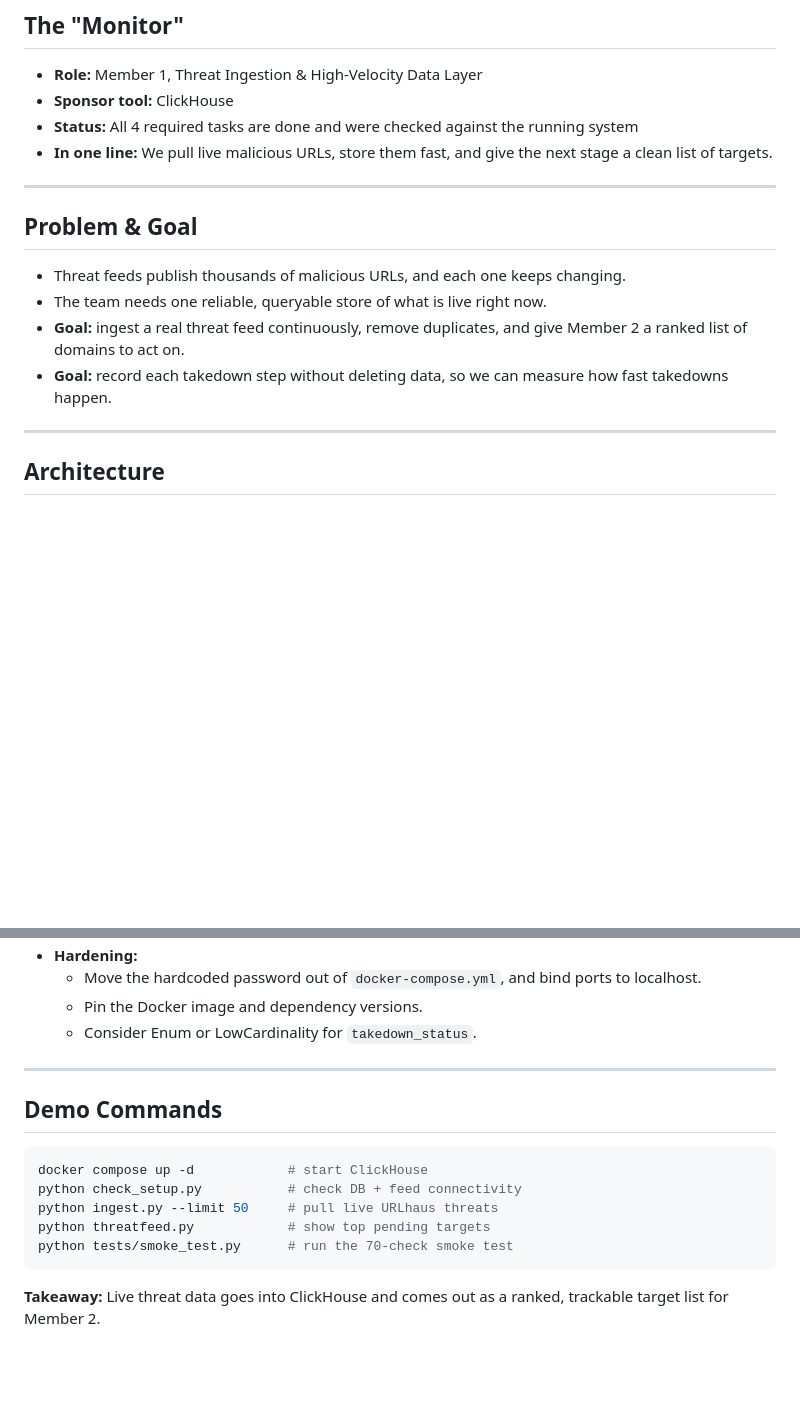
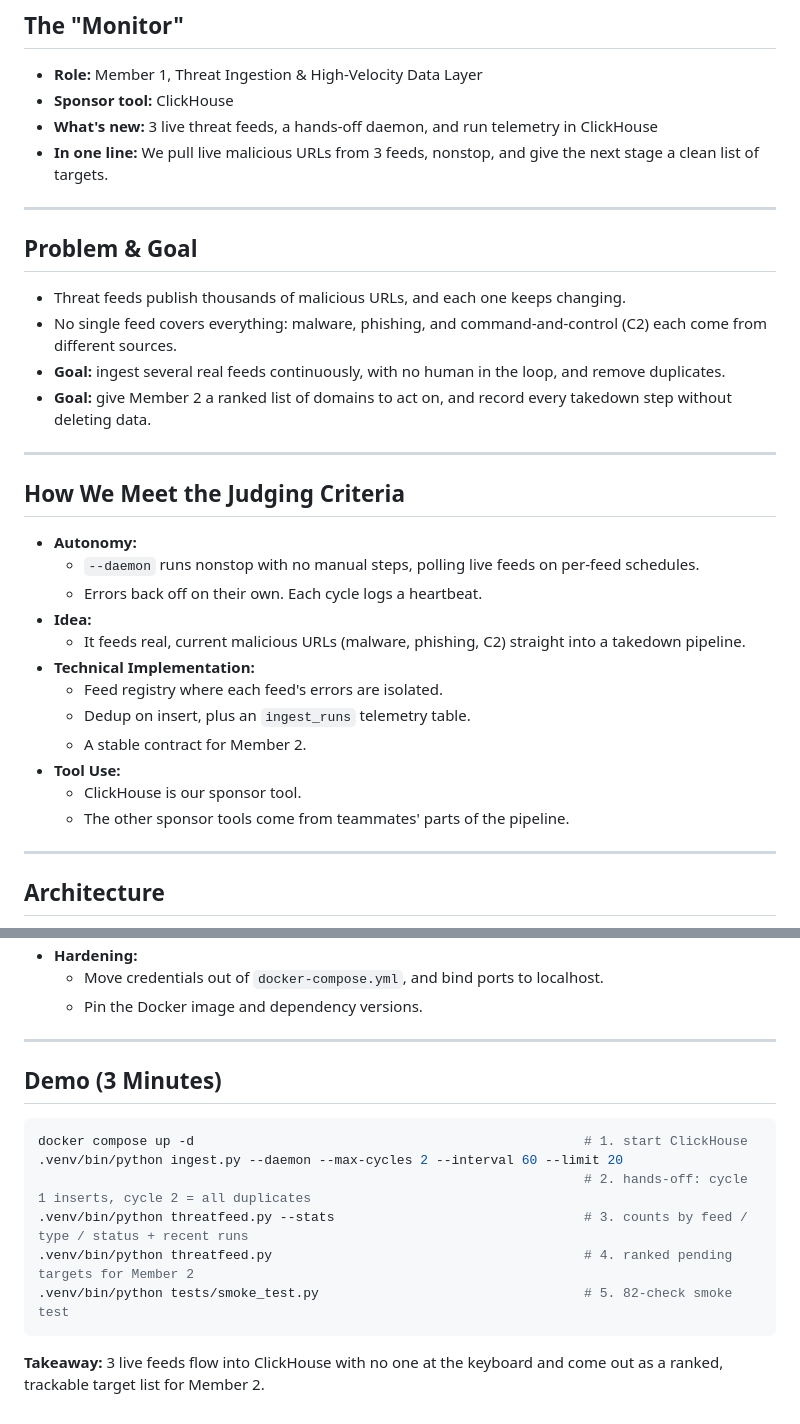
Before and after one commit to nayeonshin/cyberdefense-hackathon, a Markdown page: MEMBER1_PRESENTATION.md, 2 parts joined by grey strips. Rendered like a GitHub page; blank space fills up the shorter version.

````diff
--- a/MEMBER1_PRESENTATION.md
+++ b/MEMBER1_PRESENTATION.md
@@ -4,17 +4,34 @@
 
 - **Role:** Member 1, Threat Ingestion & High-Velocity Data Layer
 - **Sponsor tool:** ClickHouse
-- **Status:** All 4 required tasks are done and were checked against the running system
-- **In one line:** We pull live malicious URLs, store them fast, and give the next stage a clean list of targets.
+- **What's new:** 3 live threat feeds, a hands-off daemon, and run telemetry in ClickHouse
+- **In one line:** We pull live malicious URLs from 3 feeds, nonstop, and give the next stage a clean list of targets.
 
 ---
 
 ## Problem & Goal
 
 - Threat feeds publish thousands of malicious URLs, and each one keeps changing.
-- The team needs one reliable, queryable store of what is live right now.
-- **Goal:** ingest a real threat feed continuously, remove duplicates, and give Member 2 a ranked list of domains to act on.
-- **Goal:** record each takedown step without deleting data, so we can measure how fast takedowns happen.
+- No single feed covers everything: malware, phishing, and command-and-control (C2) each come from different sources.
+- **Goal:** ingest several real feeds continuously, with no human in the loop, and remove duplicates.
+- **Goal:** give Member 2 a ranked list of domains to act on, and record every takedown step without deleting data.
+
+---
+
+## How We Meet the Judging Criteria
+
+- **Autonomy:**
+  - `--daemon` runs nonstop with no manual steps, polling live feeds on per-feed schedules.
+  - Errors back off on their own. Each cycle logs a heartbeat.
+- **Idea:**
+  - It feeds real, current malicious URLs (malware, phishing, C2) straight into a takedown pipeline.
+- **Technical Implementation:**
+  - Feed registry where each feed's errors are isolated.
+  - Dedup on insert, plus an `ingest_runs` telemetry table.
+  - A stable contract for Member 2.
+- **Tool Use:**
+  - ClickHouse is our sponsor tool.
+  - The other sponsor tools come from teammates' parts of the pipeline.
 
 ---
 
@@ -108,18 +121,18 @@ threatfeed.update_takedown_status("SCANNING", domain="example.com")
 - **Hardening:**
-  - Move the hardcoded password out of `docker-compose.yml`, and bind ports to localhost.
+  - Move credentials out of `docker-compose.yml`, and bind ports to localhost.
   - Pin the Docker image and dependency versions.
-  - Consider Enum or LowCardinality for `takedown_status`.
 
 ---
 
-## Demo Commands
+## Demo (3 Minutes)
 
 ```bash
-docker compose up -d            # start ClickHouse
-python check_setup.py           # check DB + feed connectivity
-python ingest.py --limit 50     # pull live URLhaus threats
-python threatfeed.py            # show top pending targets
-python tests/smoke_test.py      # run the 70-check smoke test
+docker compose up -d                                                  # 1. start ClickHouse
+.venv/bin/python ingest.py --daemon --max-cycles 2 --interval 60 --limit 20
+                                                                      # 2. hands-off: cycle 1 inserts, cycle 2 = all duplicates
+.venv/bin/python threatfeed.py --stats                                # 3. counts by feed / type / status + recent runs
+.venv/bin/python threatfeed.py                                        # 4. ranked pending targets for Member 2
+.venv/bin/python tests/smoke_test.py                                  # 5. 82-check smoke test
 ```
 
-**Takeaway:** Live threat data goes into ClickHouse and comes out as a ranked, trackable target list for Member 2.
+**Takeaway:** 3 live feeds flow into ClickHouse with no one at the keyboard and come out as a ranked, trackable target list for Member 2.
````
Also changed, not shown: other parts of MEMBER1_PRESENTATION.md (+47 -51 lines).
